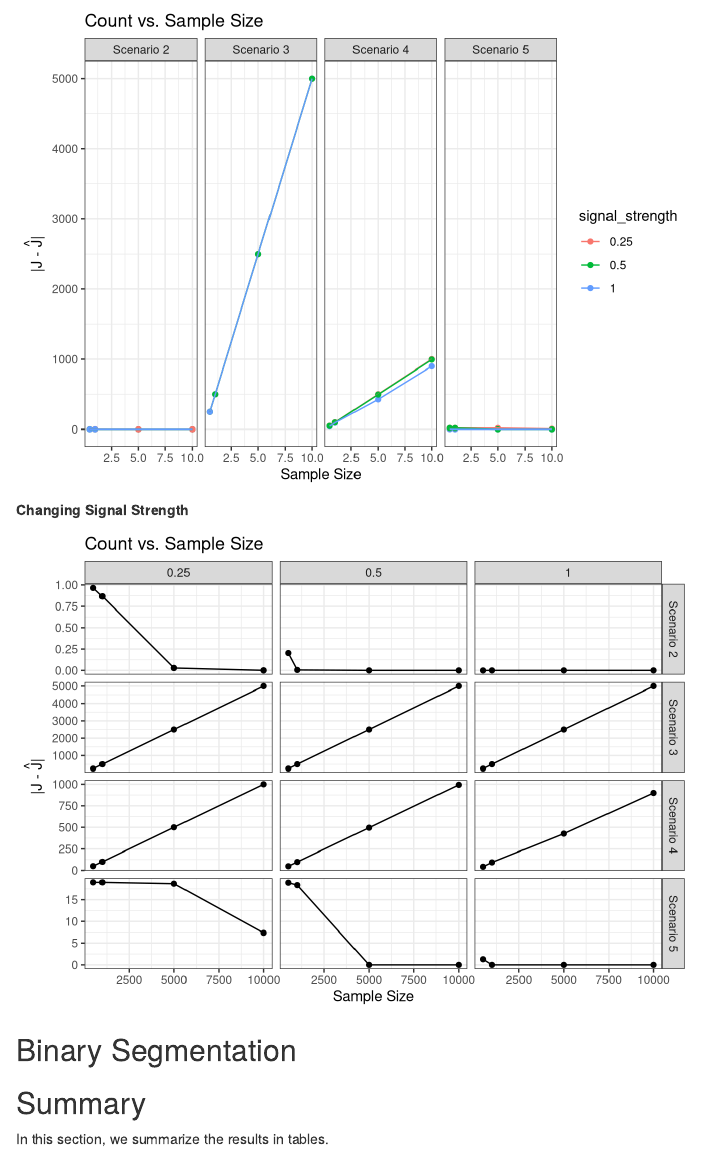
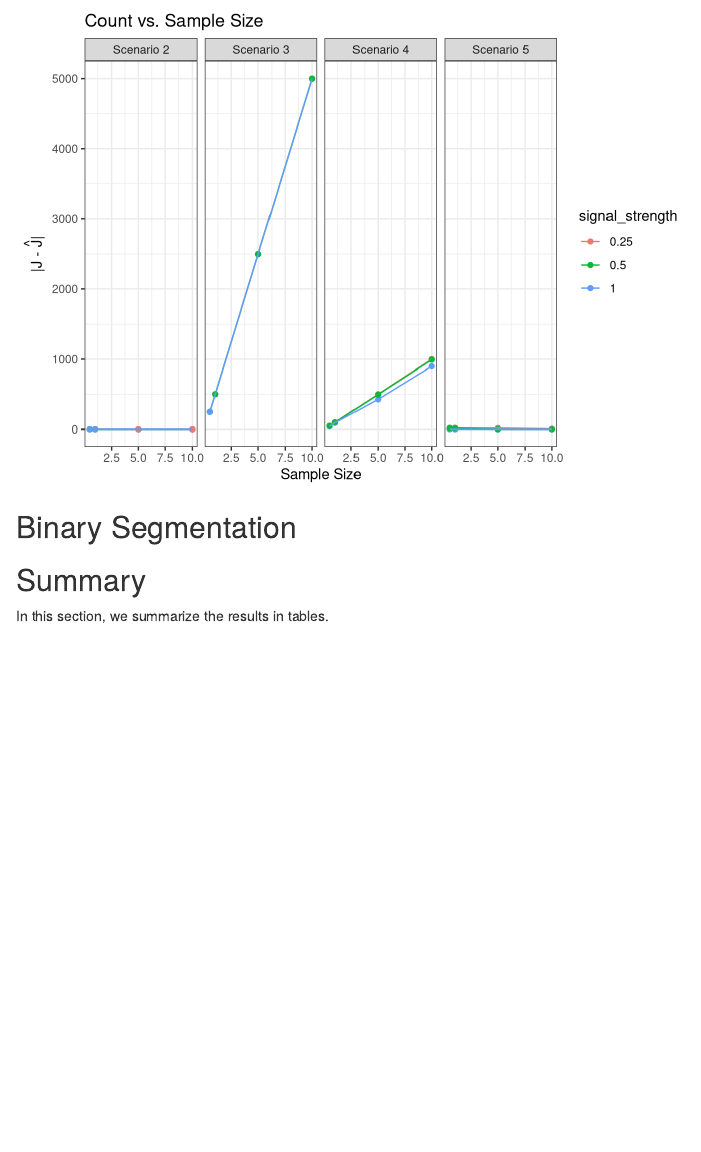
Before and after one commit to jeffjmei/changepoint-simulations, an R Markdown document (cp_analyze.Rmd): the page in a window 1100 px wide, from 3550 px down. Rendered offline with R 4.5, knitr and Pandoc, with nearby package versions; code that draws random numbers runs with fixed seeds of ours.

Commit message:
removed redundant figure

````diff
--- a/cp_analyze.Rmd
+++ b/cp_analyze.Rmd
@@ -175,48 +175,6 @@ sim_results %>%
   theme_bw()
 ```
 
-**Changing Signal Strength**
-```{R, echo=F}
-sim_results %>%
-  filter(
-    num_sims == 10000,
-    cp_method == "PELT",
-    eval_method == "count"
-  ) %>%
-  ggplot(
-    aes(
-      x=sample_size,
-      y=eval_value_mean
-    )
-  ) +
-  geom_point() +
-  geom_line() +
-  facet_grid(
-    scenario_num ~ signal_strength,
-    scales = "free_y",
-    labeller = as_labeller(
-      c(
-        # Scenarios
-        "2" = "Scenario 2",
-        "3" = "Scenario 3",
-        "4" = "Scenario 4",
-        "5" = "Scenario 5",
-
-        # Signal Strength
-        "1" = "1",
-        "0.5" = "0.5",
-        "0.25" = "0.25"
-      )
-    )
-  ) +
-  labs(
-    title = "Count vs. Sample Size",
-    x = "Sample Size",
-    y = expression("|J - " * hat(J) * "|")
-  ) +
-  theme_bw()
-```
-
 ## Binary Segmentation
 
 
````
